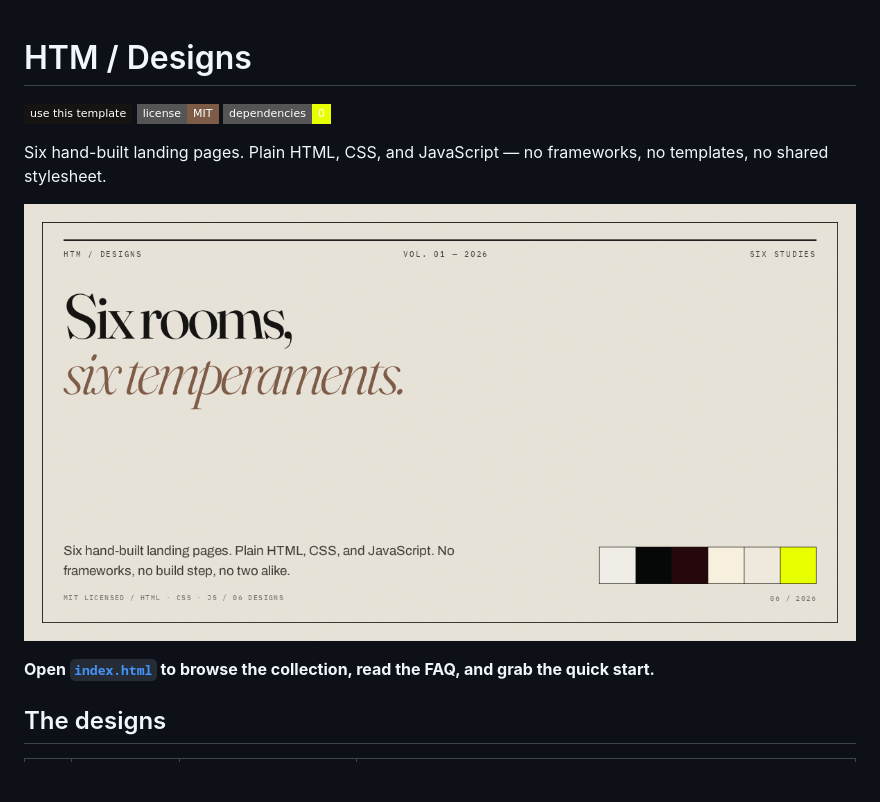
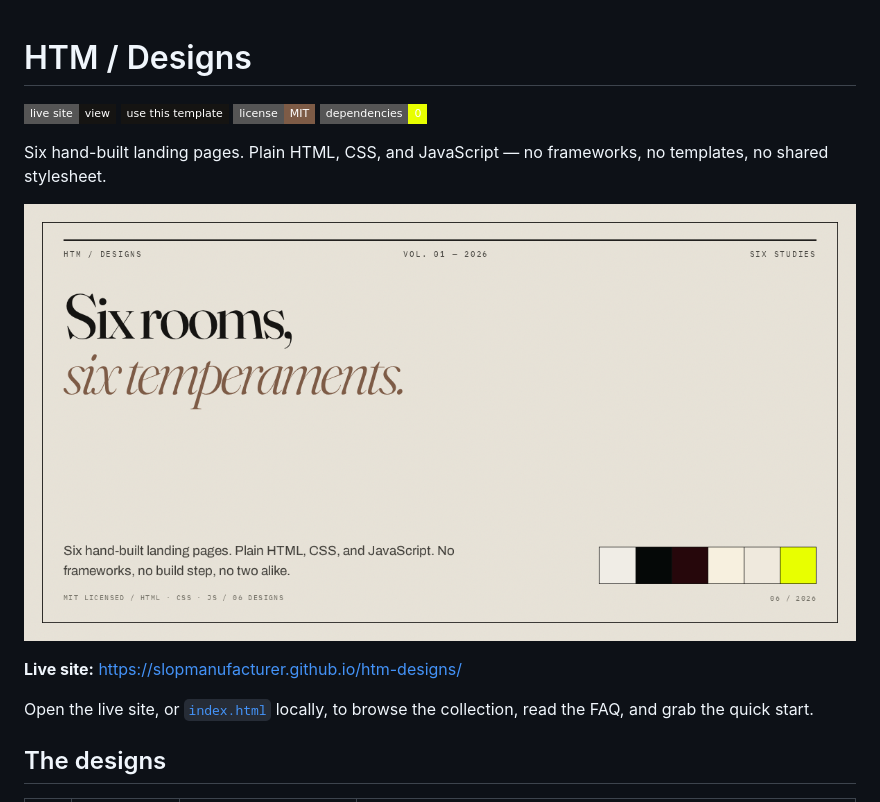
Before and after one commit to slopmanufacturer/landing-page-atlas, a Markdown page: README.md, the part around one of its changes. Rendered like a GitHub page; badges without logos; blank space fills up the shorter version.

Commit message:
Add live site link to the README

```diff
--- a/README.md
+++ b/README.md
@@ -1,5 +1,6 @@
 # HTM / Designs
 
+[![Live site](https://img.shields.io/badge/live_site-view-151412?style=flat-square)](https://slopmanufacturer.github.io/htm-designs/)
 [![Use this template](https://img.shields.io/badge/use_this_template-151412?style=flat-square)](https://github.com/slopmanufacturer/htm-designs/generate)
 [![License: MIT](https://img.shields.io/badge/license-MIT-7d5b46?style=flat-square)](LICENSE)
 [![No dependencies](https://img.shields.io/badge/dependencies-0-e8ff00?style=flat-square)](#)
@@ -10,5 +11,7 @@ Six hand-built landing pages. Plain HTML, CSS, and JavaScript — no frameworks,
 
-**Open [`index.html`](index.html) to browse the collection, read the FAQ, and grab the quick start.**
+**Live site:** <https://slopmanufacturer.github.io/htm-designs/>
+
+Open the live site, or [`index.html`](index.html) locally, to browse the collection, read the FAQ, and grab the quick start.
 
 ## The designs
 
```
Also changed, not shown: other parts of README.md (+1 -1 lines).
